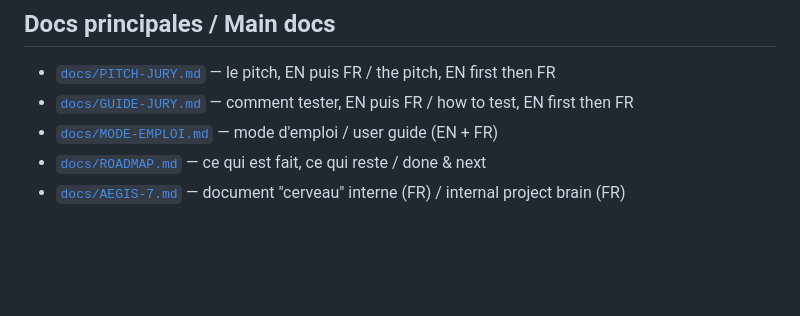
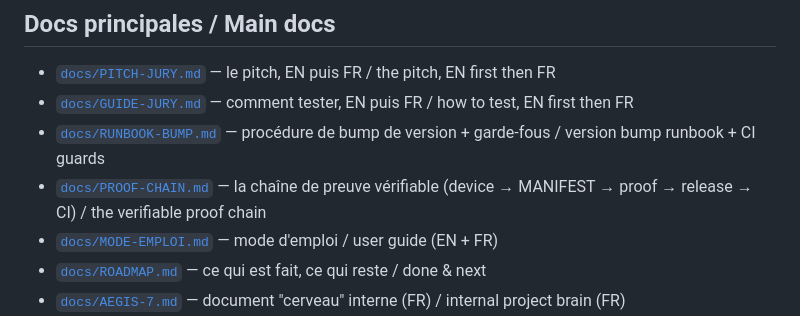
Before and after one commit to Azumizeus/punch-clockin, a Markdown page: README.md, the part around one of its changes. GitHub-like rendering; blank space fills up the shorter version.

Commit message:
Docs : runbook de bump v1.6.9 (avec les 3 pièges d'ordre), chaîne de preuve vérifiable, badges CI + release dans le README
🤖 Generated with Codebuff
Co-Authored-By: Codebuff <noreply@codebuff.com>

```diff
--- a/README.md
+++ b/README.md
@@ -28,6 +32,8 @@ Scan the QR code with Expo Go, or flash the signed APK on a Seeker / any Android
 
 - [`docs/PITCH-JURY.md`](docs/PITCH-JURY.md) — le pitch, EN puis FR / the pitch, EN first then FR
 - [`docs/GUIDE-JURY.md`](docs/GUIDE-JURY.md) — comment tester, EN puis FR / how to test, EN first then FR
+- [`docs/RUNBOOK-BUMP.md`](docs/RUNBOOK-BUMP.md) — procédure de bump de version + garde-fous / version bump runbook + CI guards
+- [`docs/PROOF-CHAIN.md`](docs/PROOF-CHAIN.md) — la chaîne de preuve vérifiable (device → MANIFEST → proof → release → CI) / the verifiable proof chain
 - [`docs/MODE-EMPLOI.md`](docs/MODE-EMPLOI.md) — mode d'emploi / user guide (EN + FR)
 - [`docs/ROADMAP.md`](docs/ROADMAP.md) — ce qui est fait, ce qui reste / done & next
 - [`docs/AEGIS-7.md`](docs/AEGIS-7.md) — document "cerveau" interne (FR) / internal project brain (FR)
```
Also changed, not shown: other parts of README.md (+4 -0 lines), docs/PROOF-CHAIN.md (added, +99 -0 lines), docs/RUNBOOK-BUMP.md (added, +134 -0 lines).
